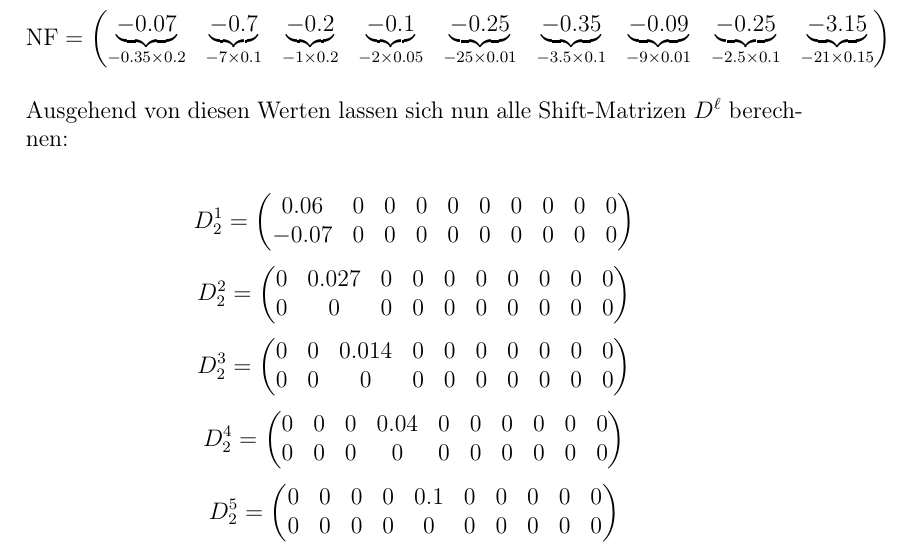
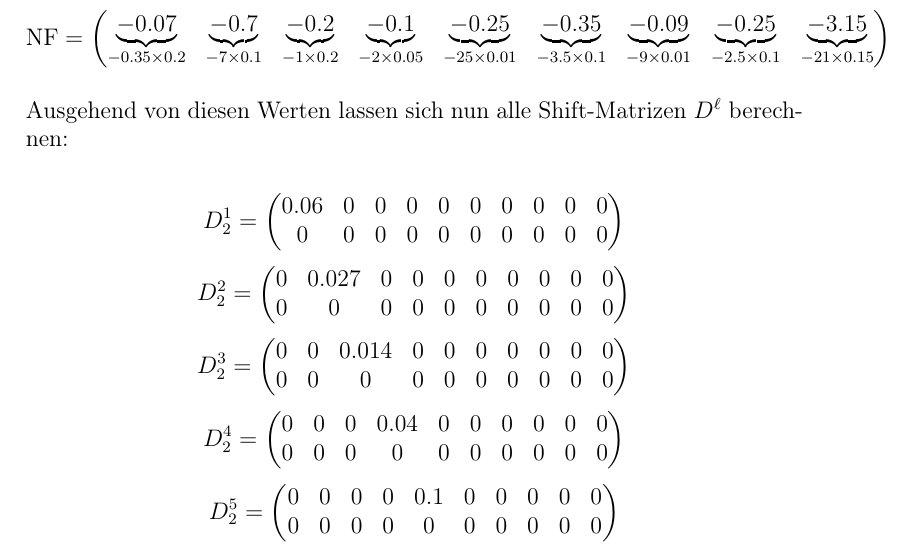
Before and after one commit to PhilippXXY/diet-optimizer-under-uncertainty, a LaTeX document (task/solution_de.tex): part of page 3 of 4, cut so that both start at the same text. Compiled offline with pdfLaTeX.

Commit message:
Update solution_de.tex
erste Datenmatrix einen Eintrag aus der ersten Spalte, zweite Zeile genommen

```diff
--- a/task/solution_de.tex
+++ b/task/solution_de.tex
@@ -140,7 +140,7 @@ Ausgehend von diesen Werten lassen sich nun alle Shift-Matrizen $D^\ell$ berechn
 \[
 D^1_2 = \begin{pmatrix}
     0.06 & 0 & 0 & 0 & 0 & 0 & 0 & 0 & 0 & 0 \\
-    -0.07 & 0 & 0 & 0 & 0 & 0 & 0 & 0 & 0 & 0
+    0 & 0 & 0 & 0 & 0 & 0 & 0 & 0 & 0 & 0
 \end{pmatrix}
 \]
 \[
```
